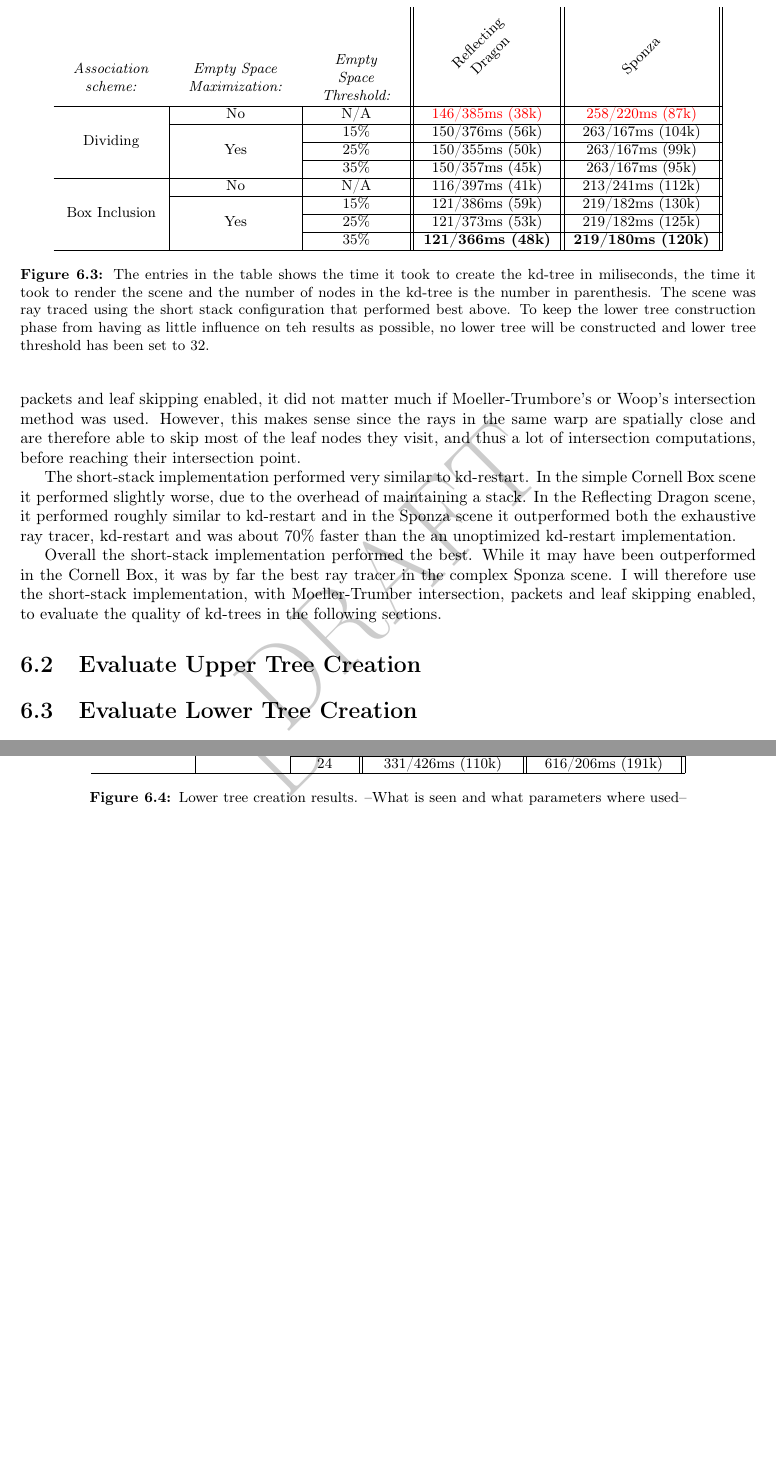
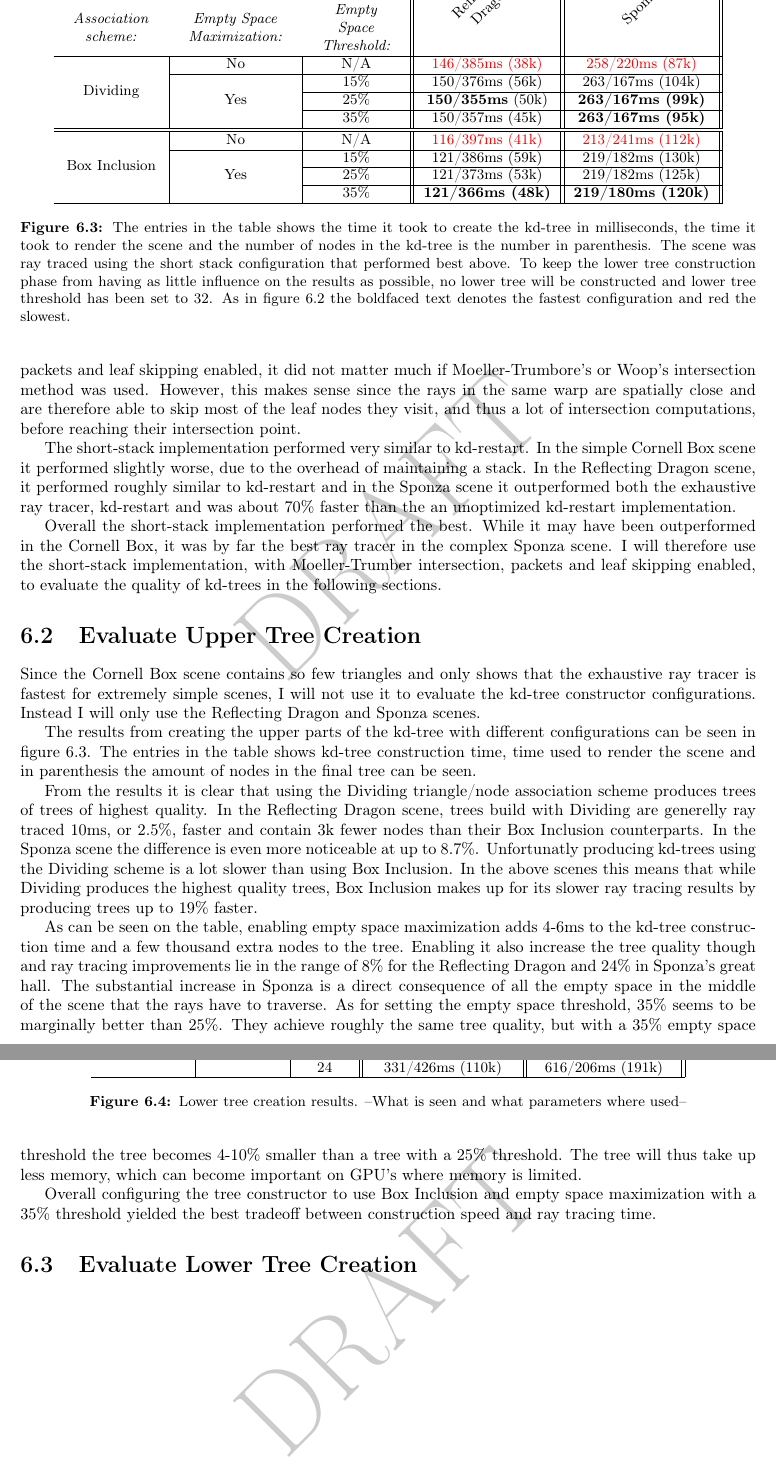
Before and after one commit to OpenEngineDK/projects-RayTracing, a LaTeX thesis (thesis/master.tex, which reads thesis/results.tex): two parts of pages 52 and 53 of 60, joined at a grey line, cut at the place of the change, the shorter picture padded with empty space. Compiled offline with pdfLaTeX.

Commit message:
Oy more about the results

```diff
--- a/thesis/results.tex
+++ b/thesis/results.tex
@@ -208,9 +208,15 @@ quality of kd-trees in the following sections.
 
 \section{Evaluate Upper Tree Creation}\label{sec:evaluateUpperTree}
 
-% Upper tree creation parameters
+Since the Cornell Box scene contains so few triangles and only shows that the
+exhaustive ray tracer is fastest for extremely simple scenes, I will not use it
+to evaluate the kd-tree constructor configurations. Instead I will only use the
+Reflecting Dragon and Sponza scenes.
 
-% Not creating lower nodes (using None)
+The results from creating the upper parts of the kd-tree with different
+configurations can be seen in \reffig{fig:upperResults}. The entries in the
+table shows kd-tree construction time, time used to render the scene and in
+parenthesis the amount of nodes in the final tree can be seen.
 
 \begin{figure}
   \centering
@@ -228,11 +234,11 @@ quality of kd-trees in the following sections.
     \cline{2-5}
     & \multirow{3}{*}{Yes} & 15\% & 150/376ms (56k) & 263/167ms (104k) \\
     \cline{3-5}
-    & & 25\% & 150/355ms (50k) & 263/167ms (99k)\\
+    & & 25\% & \bestResult{150/355ms} (50k) & \bestResult{263/167ms (99k)}\\
     \cline{3-5}
-    & & 35\% & 150/357ms (45k) & 263/167ms (95k)\\
-    \hline
-    \multirow{4}{*}{Box Inclusion} & No & N/A & 116/397ms (41k) & 213/241ms (112k) \\
+    & & 35\% & 150/357ms (45k) & \bestResult{263/167ms (95k)}\\
+    \hline\hline
+    \multirow{4}{*}{Box Inclusion} & No & N/A & \worstResult{116/397ms (41k)} & \worstResult{213/241ms (112k)} \\
     \cline{2-5}
     & \multirow{3}{*}{Yes} & 15\% & 121/386ms (59k) & 219/182ms (130k) \\
     \cline{3-5}
@@ -242,15 +248,42 @@ quality of kd-trees in the following sections.
     \hline
   \end{tabular}
   \caption[Upper tree creation results.]{The entries in the table shows the time
-    it took to create the kd-tree in miliseconds, the time it took to render the
-    scene and the number of nodes in the kd-tree is the number in
+    it took to create the kd-tree in milliseconds, the time it took to render
+    the scene and the number of nodes in the kd-tree is the number in
     parenthesis. The scene was ray traced using the short stack configuration
     that performed best above. To keep the lower tree construction phase from
-    having as little influence on teh results as possible, no lower tree will be
-    constructed and lower tree threshold has been set to 32.}
+    having as little influence on the results as possible, no lower tree will be
+    constructed and lower tree threshold has been set to 32. As in
+    \reffig{fig:rayTracerEvaluation} the boldfaced text denotes the fastest
+    configuration and red the slowest.}
   \label{fig:upperResults}
 \end{figure}
 
+From the results it is clear that using the Dividing triangle/node association
+scheme produces trees of trees of highest quality. In the Reflecting Dragon
+scene, trees build with Dividing are generelly ray traced 10ms, or 2.5\%, faster
+and contain 3k fewer nodes than their Box Inclusion counterparts. In the Sponza
+scene the difference is even more noticeable at up to 8.7\%. Unfortunatly
+producing kd-trees using the Dividing scheme is a lot slower than using Box
+Inclusion. In the above scenes this means that while Dividing produces the
+highest quality trees, Box Inclusion makes up for its slower ray tracing results
+by producing trees up to 19\% faster.
+
+As can be seen on the table, enabling empty space maximization adds 4-6ms to the
+kd-tree construction time and a few thousand extra nodes to the tree. Enabling
+it also increase the tree quality though and ray tracing improvements lie in the
+range of 8\% for the Reflecting Dragon and 24\% in Sponza's great hall. The
+substantial increase in Sponza is a direct consequence of all the empty space in
+the middle of the scene that the rays have to traverse. As for setting the empty
+space threshold, 35\% seems to be marginally better than 25\%. They achieve
+roughly the same tree quality, but with a 35\% empty space threshold the tree
+becomes 4-10\% smaller than a tree with a 25\% threshold. The tree will thus
+take up less memory, which can become important on GPU's where memory is
+limited.
+
+Overall configuring the tree constructor to use Box Inclusion and empty space
+maximization with a 35\% threshold yielded the best tradeoff between
+construction speed and ray tracing time.
 
 \section{Evaluate Lower Tree Creation}\label{sec:evaluateLowerTree}
 
```
Also changed, not shown: thesis/results.tex (12 more changed lines).
